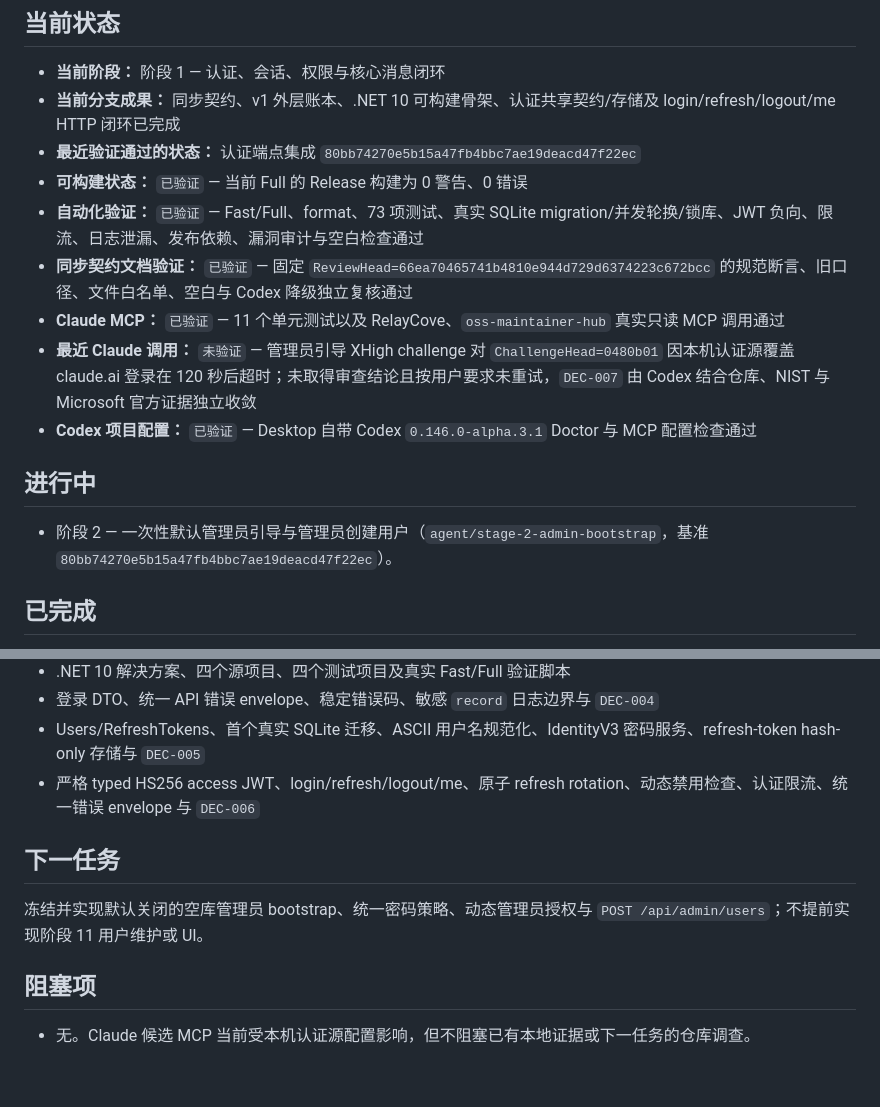
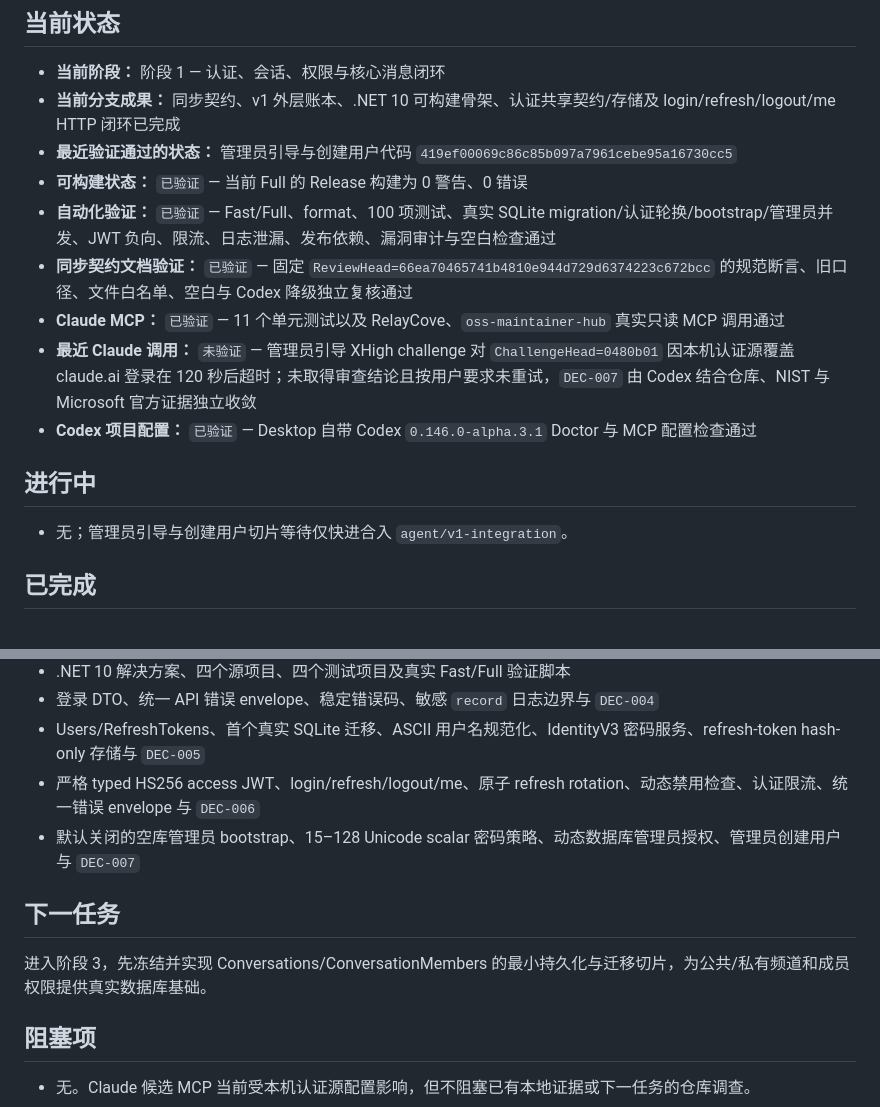
Before and after one commit to Dailin521/relaycove, a Markdown page: docs/ai/STATUS.md, 2 parts joined by grey strips. GitHub-like rendering; blank space fills up the shorter version.

Commit message:
Complete admin bootstrap task

```diff
--- a/docs/ai/STATUS.md
+++ b/docs/ai/STATUS.md
@@ -6,9 +6,9 @@
 
 - **当前阶段：** 阶段 1 — 认证、会话、权限与核心消息闭环
 - **当前分支成果：** 同步契约、v1 外层账本、.NET 10 可构建骨架、认证共享契约/存储及 login/refresh/logout/me HTTP 闭环已完成
-- **最近验证通过的状态：** 认证端点集成 `80bb74270e5b15a47fb4bbc7ae19deacd47f22ec`
+- **最近验证通过的状态：** 管理员引导与创建用户代码 `419ef00069c86c85b097a7961cebe95a16730cc5`
 - **可构建状态：** `已验证` — 当前 Full 的 Release 构建为 0 警告、0 错误
-- **自动化验证：** `已验证` — Fast/Full、format、73 项测试、真实 SQLite migration/并发轮换/锁库、JWT 负向、限流、日志泄漏、发布依赖、漏洞审计与空白检查通过
+- **自动化验证：** `已验证` — Fast/Full、format、100 项测试、真实 SQLite migration/认证轮换/bootstrap/管理员并发、JWT 负向、限流、日志泄漏、发布依赖、漏洞审计与空白检查通过
 - **同步契约文档验证：** `已验证` — 固定 `ReviewHead=66ea70465741b4810e944d729d6374223c672bcc` 的规范断言、旧口径、文件白名单、空白与 Codex 降级独立复核通过
 - **Claude MCP：** `已验证` — 11 个单元测试以及 RelayCove、`oss-maintainer-hub` 真实只读 MCP 调用通过
 - **最近 Claude 调用：** `未验证` — 管理员引导 XHigh challenge 对 `ChallengeHead=0480b01` 因本机认证源覆盖 claude.ai 登录在 120 秒后超时；未取得审查结论且按用户要求未重试，`DEC-007` 由 Codex 结合仓库、NIST 与 Microsoft 官方证据独立收敛
@@ -16,7 +16,7 @@
 
 ## 进行中
 
-- 阶段 2 — 一次性默认管理员引导与管理员创建用户（`agent/stage-2-admin-bootstrap`，基准 `80bb74270e5b15a47fb4bbc7ae19deacd47f22ec`）。
+- 无；管理员引导与创建用户切片等待仅快进合入 `agent/v1-integration`。
 
 ## 已完成
 
@@ -30,10 +30,11 @@
 - 登录 DTO、统一 API 错误 envelope、稳定错误码、敏感 `record` 日志边界与 `DEC-004`
 - Users/RefreshTokens、首个真实 SQLite 迁移、ASCII 用户名规范化、IdentityV3 密码服务、refresh-token hash-only 存储与 `DEC-005`
 - 严格 typed HS256 access JWT、login/refresh/logout/me、原子 refresh rotation、动态禁用检查、认证限流、统一错误 envelope 与 `DEC-006`
+- 默认关闭的空库管理员 bootstrap、15–128 Unicode scalar 密码策略、动态数据库管理员授权、管理员创建用户与 `DEC-007`
 
 ## 下一任务
 
-冻结并实现默认关闭的空库管理员 bootstrap、统一密码策略、动态管理员授权与 `POST /api/admin/users`；不提前实现阶段 11 用户维护或 UI。
+进入阶段 3，先冻结并实现 Conversations/ConversationMembers 的最小持久化与迁移切片，为公共/私有频道和成员权限提供真实数据库基础。
 
 ## 阻塞项
 
```
Also changed, not shown: docs/ai/V1_EXECUTION.md (+5 -5 lines), 1 other file.
